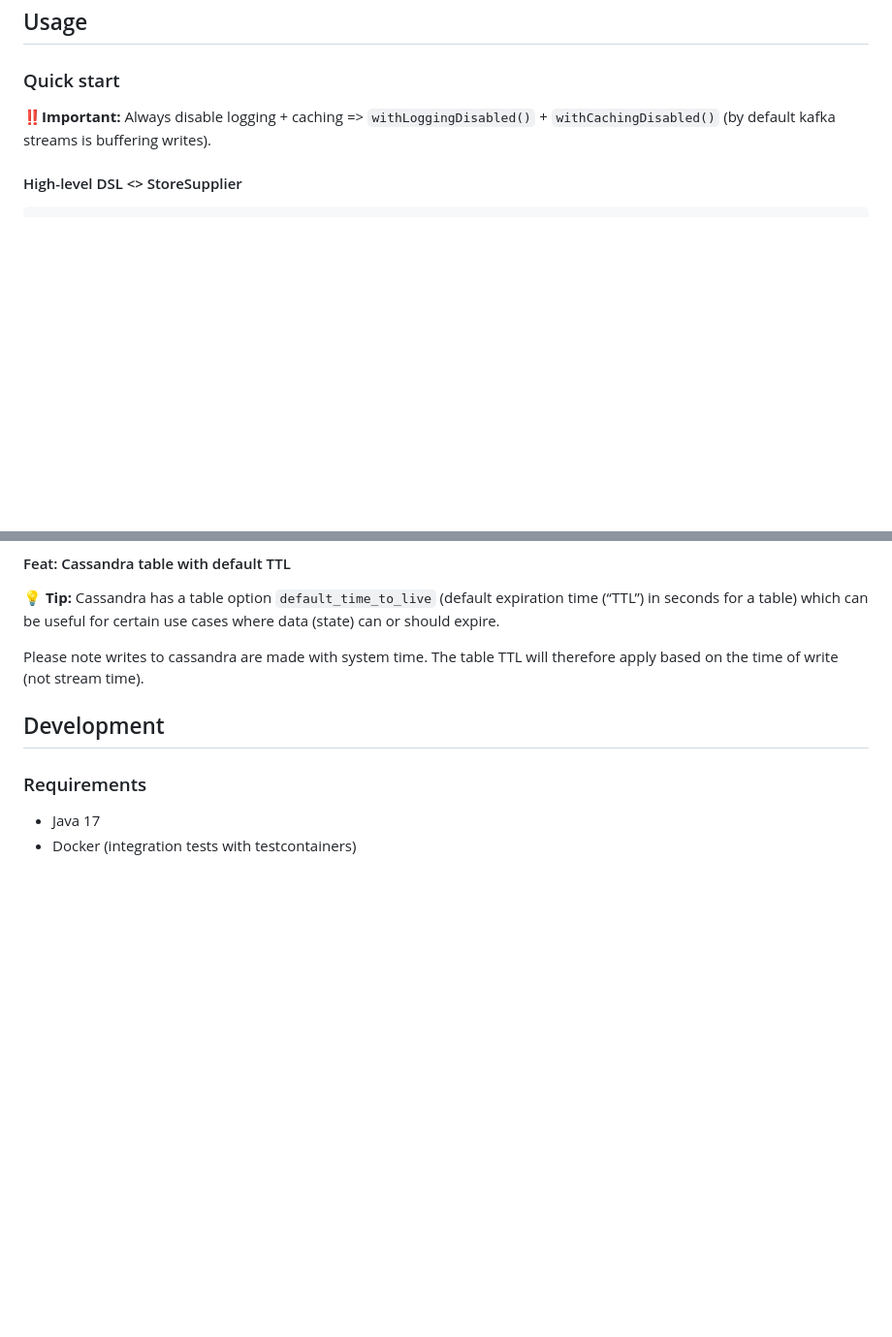
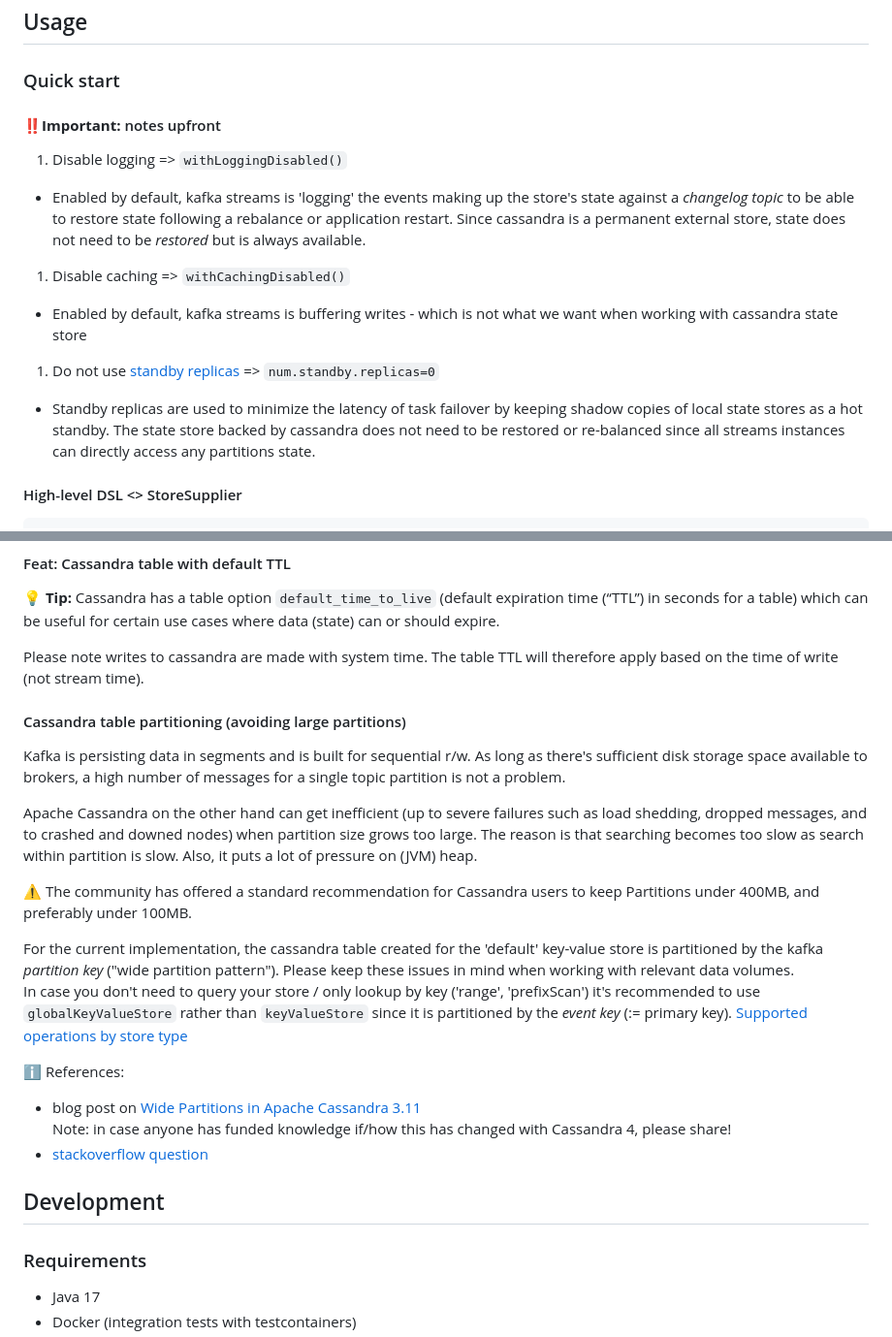
Before and after one commit to thriving-dev/kafka-streams-cassandra-state-store, a Markdown page: README.md, 2 parts joined by grey strips. Shown at 97% size. Rendered like a GitHub page; blank space fills up the shorter version.

Commit message:
feat: add documentation on 'Cassandra table partitioning'

````diff
--- a/README.md
+++ b/README.md
@@ -61,7 +61,14 @@ implementation 'dev.thriving.oss:kafka-streams-cassandra-state-store:${version}'
 ## Usage
 ### Quick start
 
-‼️**Important:** Always disable logging + caching => `withLoggingDisabled()` + `withCachingDisabled()` (by default kafka streams is buffering writes).
+#### ‼️**Important:** notes upfront
+
+1. Disable logging => `withLoggingDisabled()`
+  - Enabled by default, kafka streams is 'logging' the events making up the store's state against a _changelog topic_ to be able to restore state following a rebalance or application restart. Since cassandra is a permanent external store, state does not need to be _restored_ but is always available.
+1. Disable caching => `withCachingDisabled()`
+  - Enabled by default, kafka streams is buffering writes - which is not what we want when working with cassandra state store
+1. Do not use [standby replicas](https://docs.confluent.io/platform/current/streams/developer-guide/config-streams.html#streams-developer-guide-standby-replicas) => `num.standby.replicas=0`
+  - Standby replicas are used to minimize the latency of task failover by keeping shadow copies of local state stores as a hot standby. The state store backed by cassandra does not need to be restored or re-balanced since all streams instances can directly access any partitions state.
 
 #### High-level DSL <> StoreSupplier
 ```java
@@ -286,6 +293,25 @@ CREATE TABLE IF NOT EXISTS global_kv_store_kstreams_store (
 
 Please note writes to cassandra are made with system time. The table TTL will therefore apply based on the time of write (not stream time).
 
+#### Cassandra table partitioning (avoiding large partitions)
+
+Kafka is persisting data in segments and is built for sequential r/w. As long as there's sufficient disk storage space available to brokers, a high number of messages for a single topic partition is not a problem.
+
+Apache Cassandra on the other hand can get inefficient (up to severe failures such as load shedding, dropped messages, and to crashed and downed nodes) when partition size grows too large.
+The reason is that searching becomes too slow as search within partition is slow. Also, it puts a lot of pressure on (JVM) heap.
+
+⚠️ The community has offered a standard recommendation for Cassandra users to keep Partitions under 400MB, and preferably under 100MB.
+
+For the current implementation, the cassandra table created for the 'default' key-value store is partitioned by the kafka _partition key_ ("wide partition pattern").
+Please keep these issues in mind when working with relevant data volumes.
+In case you don't need to query your store / only lookup by key ('range', 'prefixScan') it's recommended to use `globalKeyValueStore` rather than `keyValueStore` since it is partitioned by the _event key_ (:= primary key).
+[Supported operations by store type](#supported-operations-by-store-type)
+
+ℹ️ References:
+- blog post on [Wide Partitions in Apache Cassandra 3.11](https://thelastpickle.com/blog/2019/01/11/wide-partitions-cassandra-3-11.html)
+  Note: in case anyone has funded knowledge if/how this has changed with Cassandra 4, please share!
+- [stackoverflow question](https://stackoverflow.com/questions/68237371/wide-partition-pattern-in-cassandra)
+
 
 ## Development
 
````
